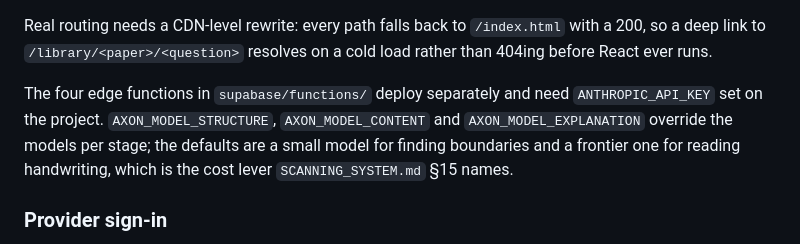
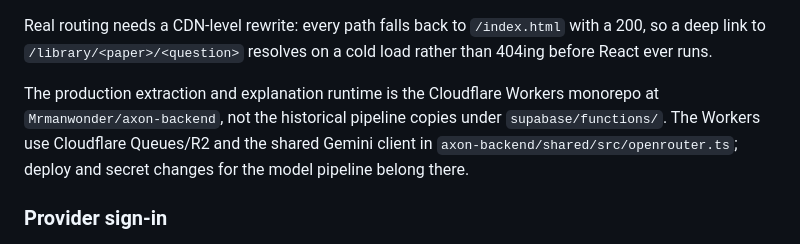
Before and after one commit to Mrmanwonder/Axon-Site, a Markdown page: README.md, the part around the change. Rendered like a GitHub page.

Commit message:
Correct README to Cloudflare production runtime

```diff
--- a/README.md
+++ b/README.md
@@ -127,11 +127,11 @@ Real routing needs a CDN-level rewrite: every path falls back to `/index.html` w
 200, so a deep link to `/library/<paper>/<question>` resolves on a cold load rather
 than 404ing before React ever runs.
 
-The four edge functions in `supabase/functions/` deploy separately and need
-`ANTHROPIC_API_KEY` set on the project. `AXON_MODEL_STRUCTURE`,
-`AXON_MODEL_CONTENT` and `AXON_MODEL_EXPLANATION` override the models per stage;
-the defaults are a small model for finding boundaries and a frontier one for reading
-handwriting, which is the cost lever `SCANNING_SYSTEM.md` §15 names.
+The production extraction and explanation runtime is the Cloudflare Workers
+monorepo at `Mrmanwonder/axon-backend`, not the historical pipeline copies under
+`supabase/functions/`. The Workers use Cloudflare Queues/R2 and the shared Gemini
+client in `axon-backend/shared/src/openrouter.ts`; deploy and secret changes for
+the model pipeline belong there.
 
 ### Provider sign-in
 
```
